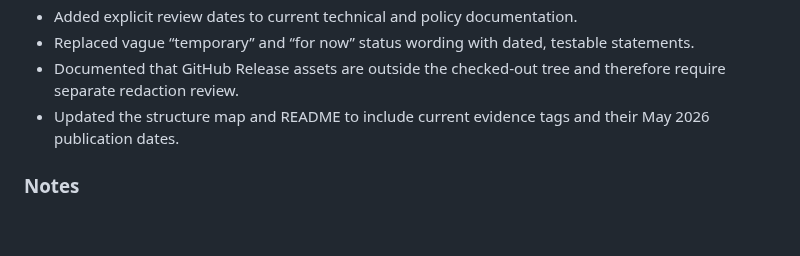
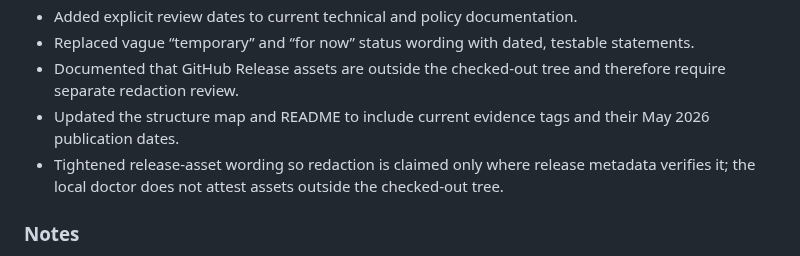
Before and after one commit to jjoanna2-debug/test-project-tbd, a Markdown page: CHANGELOG.md, the part around the change. GitHub-like rendering; blank space fills up the shorter version.

Commit message:
docs: record verified release wording

```diff
--- a/CHANGELOG.md
+++ b/CHANGELOG.md
@@ -65,6 +65,7 @@ All notable changes to this repository are recorded here. The project follows a
 - Replaced vague “temporary” and “for now” status wording with dated, testable statements.
 - Documented that GitHub Release assets are outside the checked-out tree and therefore require separate redaction review.
 - Updated the structure map and README to include current evidence tags and their May 2026 publication dates.
+- Tightened release-asset wording so redaction is claimed only where release metadata verifies it; the local doctor does not attest assets outside the checked-out tree.
 
 ### Notes
 
```
